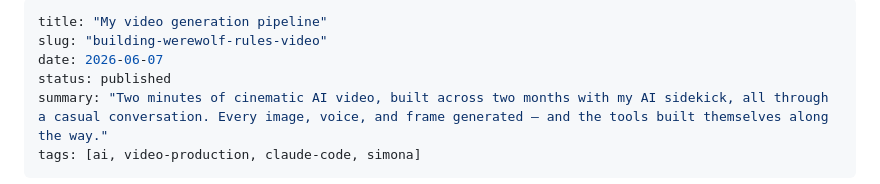
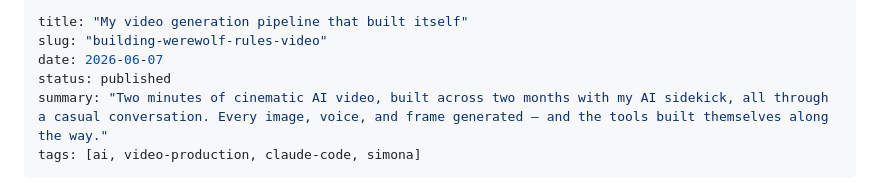
Before and after one commit to hiper2d/blog, a Markdown page: posts/2026-06-07-building-werewolf-rules-video.md, the part around the change. GitHub-like rendering.

Commit message:
Retitle: My video generation pipeline that built itself
Co-Authored-By: Claude Opus 4.8 (1M context) <noreply@anthropic.com>

```diff
--- a/posts/2026-06-07-building-werewolf-rules-video.md
+++ b/posts/2026-06-07-building-werewolf-rules-video.md
@@ -1,5 +1,5 @@
 ---
-title: "My video generation pipeline"
+title: "My video generation pipeline that built itself"
 slug: "building-werewolf-rules-video"
 date: 2026-06-07
 status: published
```
